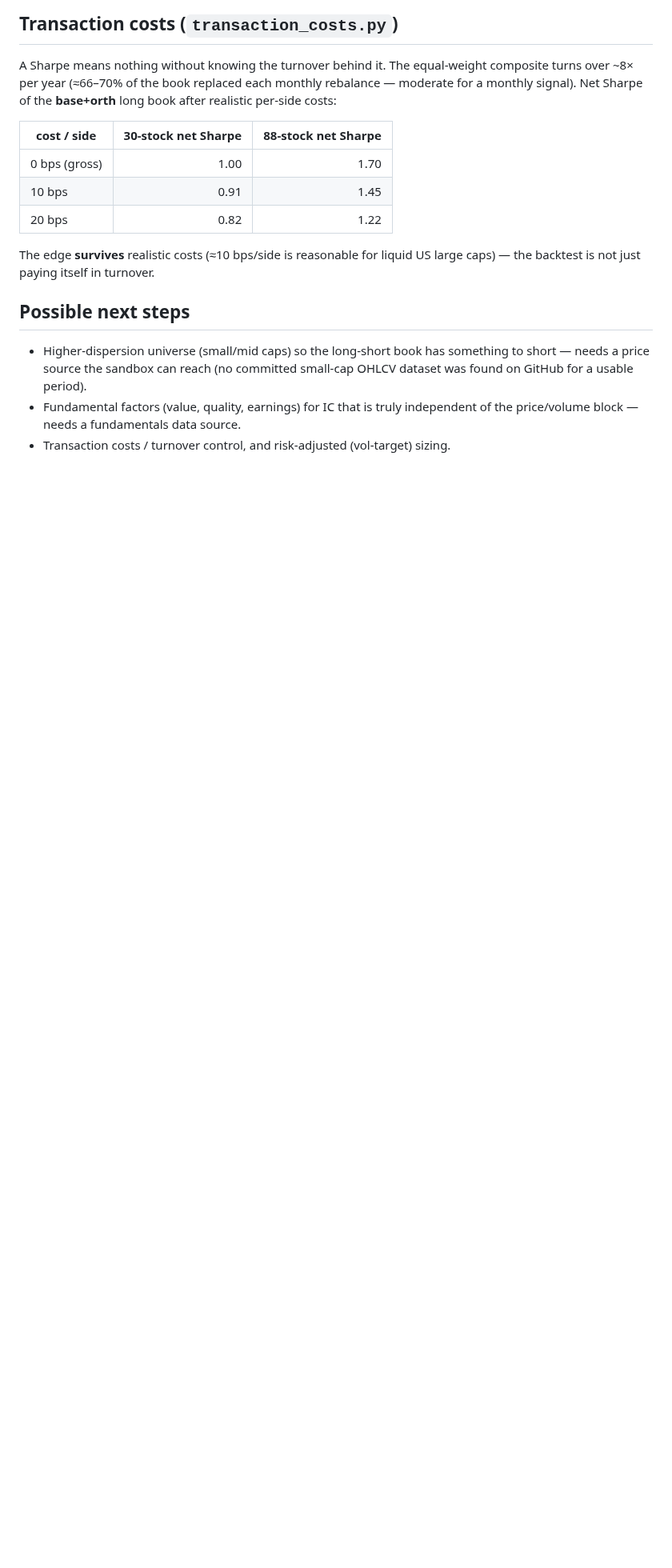
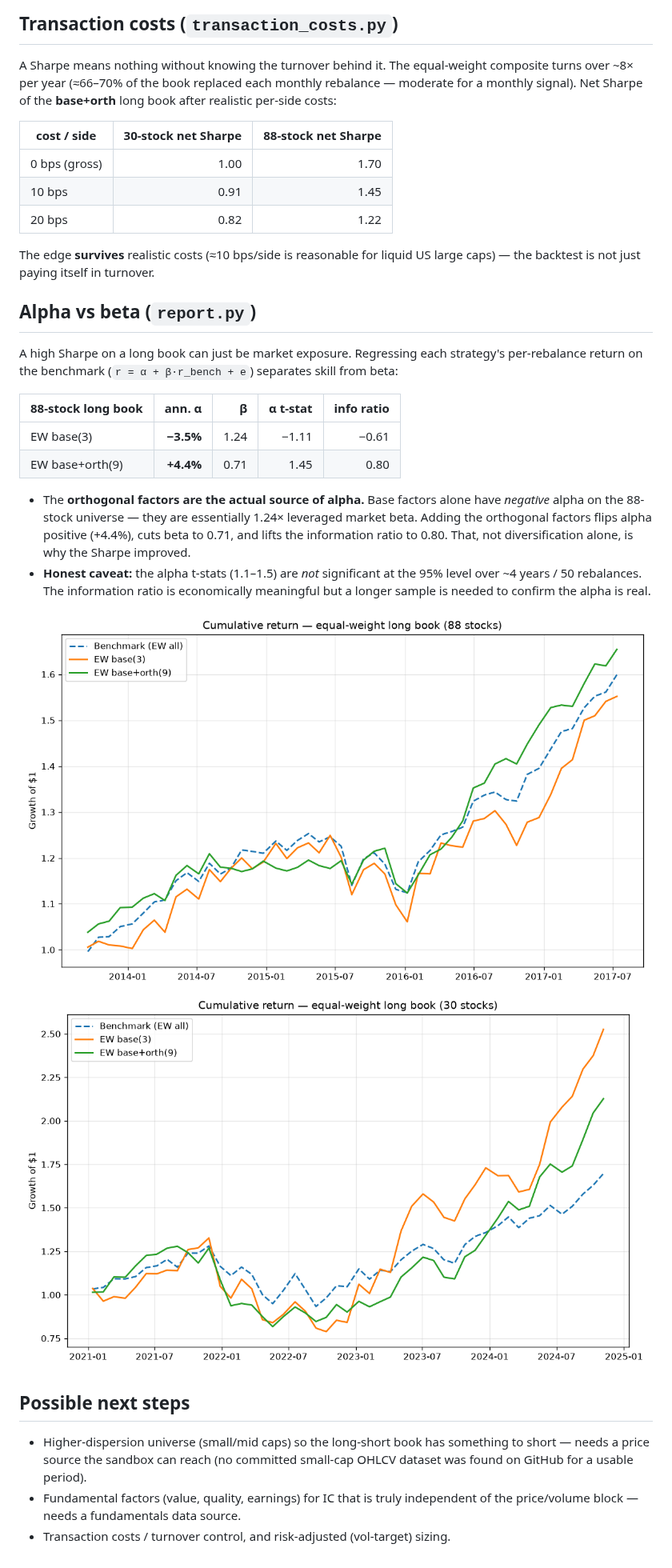
Before and after one commit to Kenny030501/multifactor-ml-strategy, a Markdown page: README.md, the part around one of its changes. Shown at 80% size. GitHub-like rendering; pictures changed too: equity_curve_30stocks.png (added), equity_curve_88stocks.png (added); blank space fills up the shorter version.

```diff
--- a/README.md
+++ b/README.md
@@ -171,6 +172,29 @@ long book after realistic per-side costs:
 The edge **survives** realistic costs (≈10 bps/side is reasonable for liquid US
 large caps) — the backtest is not just paying itself in turnover.
 
+## Alpha vs beta (`report.py`)
+
+A high Sharpe on a long book can just be market exposure. Regressing each
+strategy's per-rebalance return on the benchmark (`r = α + β·r_bench + e`)
+separates skill from beta:
+
+| 88-stock long book | ann. α | β | α t-stat | info ratio |
+|--------------------|-------:|---:|--------:|-----------:|
+| EW base(3) | **−3.5%** | 1.24 | −1.11 | −0.61 |
+| EW base+orth(9) | **+4.4%** | 0.71 | 1.45 | 0.80 |
+
+- The **orthogonal factors are the actual source of alpha.** Base factors alone
+  have *negative* alpha on the 88-stock universe — they are essentially 1.24×
+  leveraged market beta. Adding the orthogonal factors flips alpha positive
+  (+4.4%), cuts beta to 0.71, and lifts the information ratio to 0.80. That, not
+  diversification alone, is why the Sharpe improved.
+- **Honest caveat:** the alpha t-stats (1.1–1.5) are *not* significant at the 95%
+  level over ~4 years / 50 rebalances. The information ratio is economically
+  meaningful but a longer sample is needed to confirm the alpha is real.
+
+![88-stock equity curve](equity_curve_88stocks.png)
+![30-stock equity curve](equity_curve_30stocks.png)
+
 ## Possible next steps
 
 - Higher-dispersion universe (small/mid caps) so the long-short book has
```
Also changed, not shown: other parts of README.md (+1 -0 lines), 1 other file.
